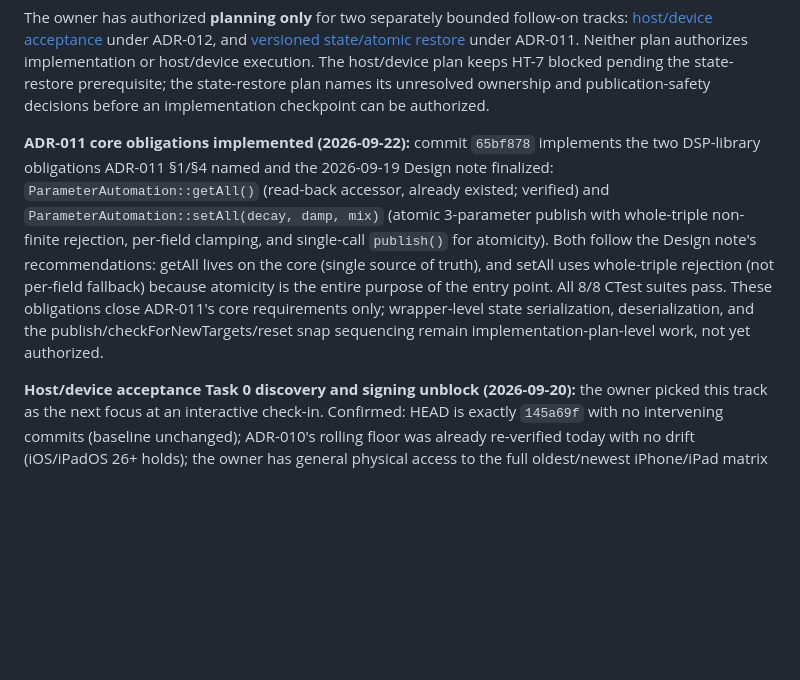
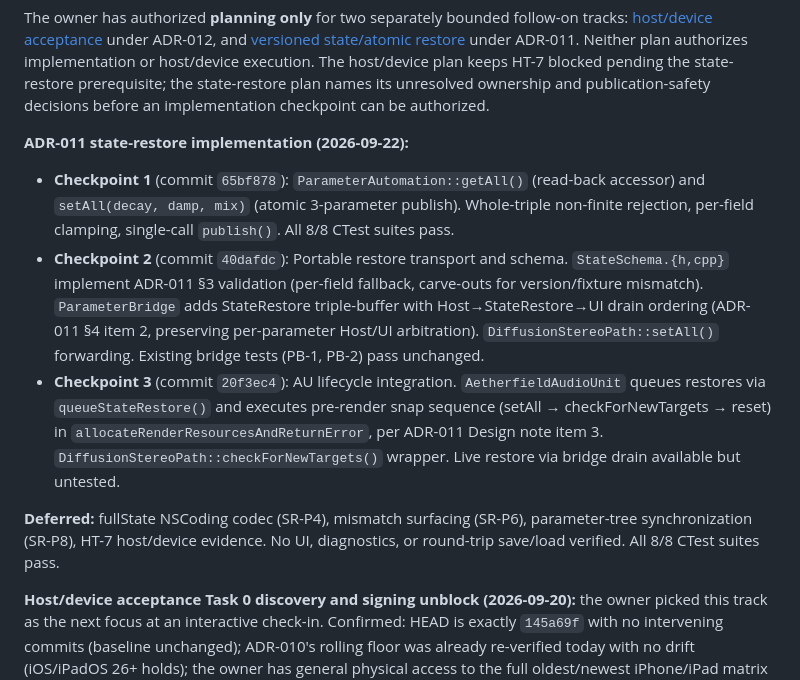
Before and after one commit to joshband/aetherfield, a Markdown page: docs/start-here.md, the part around the change. Drawn GitHub-style; blank space fills up the shorter version.

Commit message:
Document ADR-011 state-restore Checkpoints 1-3 implementation (2026-09-22)

```diff
--- a/docs/start-here.md
+++ b/docs/start-here.md
@@ -181,18 +181,26 @@ The host/device plan keeps HT-7 blocked pending the state-restore prerequisite;
 the state-restore plan names its unresolved ownership and publication-safety
 decisions before an implementation checkpoint can be authorized.
 
-**ADR-011 core obligations implemented (2026-09-22):** commit `65bf878`
-implements the two DSP-library obligations ADR-011 §1/§4 named and the
-2026-09-19 Design note finalized: `ParameterAutomation::getAll()` (read-back
-accessor, already existed; verified) and `ParameterAutomation::setAll(decay,
-damp, mix)` (atomic 3-parameter publish with whole-triple non-finite rejection,
-per-field clamping, and single-call `publish()` for atomicity). Both follow
-the Design note's recommendations: getAll lives on the core (single source of
-truth), and setAll uses whole-triple rejection (not per-field fallback) because
-atomicity is the entire purpose of the entry point. All 8/8 CTest suites pass.
-These obligations close ADR-011's core requirements only; wrapper-level state
-serialization, deserialization, and the publish/checkForNewTargets/reset snap
-sequencing remain implementation-plan-level work, not yet authorized.
+**ADR-011 state-restore implementation (2026-09-22):**
+- **Checkpoint 1** (commit `65bf878`): `ParameterAutomation::getAll()` (read-back
+  accessor) and `setAll(decay, damp, mix)` (atomic 3-parameter publish).
+  Whole-triple non-finite rejection, per-field clamping, single-call `publish()`.
+  All 8/8 CTest suites pass.
+- **Checkpoint 2** (commit `40dafdc`): Portable restore transport and schema.
+  `StateSchema.{h,cpp}` implement ADR-011 §3 validation (per-field fallback,
+  carve-outs for version/fixture mismatch). `ParameterBridge` adds StateRestore
+  triple-buffer with Host→StateRestore→UI drain ordering (ADR-011 §4 item 2,
+  preserving per-parameter Host/UI arbitration). `DiffusionStereoPath::setAll()`
+  forwarding. Existing bridge tests (PB-1, PB-2) pass unchanged.
+- **Checkpoint 3** (commit `20f3ec4`): AU lifecycle integration. `AetherfieldAudioUnit`
+  queues restores via `queueStateRestore()` and executes pre-render snap sequence
+  (setAll → checkForNewTargets → reset) in `allocateRenderResourcesAndReturnError`,
+  per ADR-011 Design note item 3. `DiffusionStereoPath::checkForNewTargets()`
+  wrapper. Live restore via bridge drain available but untested.
+
+**Deferred:** fullState NSCoding codec (SR-P4), mismatch surfacing (SR-P6),
+parameter-tree synchronization (SR-P8), HT-7 host/device evidence. No UI,
+diagnostics, or round-trip save/load verified. All 8/8 CTest suites pass.
 
 **Host/device acceptance Task 0 discovery and signing unblock (2026-09-20):**
 the owner picked this track as the next focus at an interactive check-in.
```
